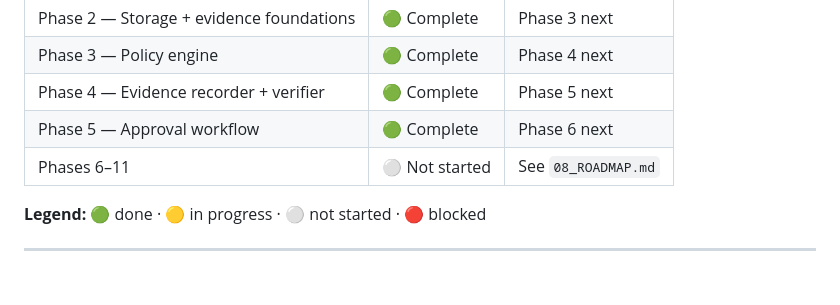
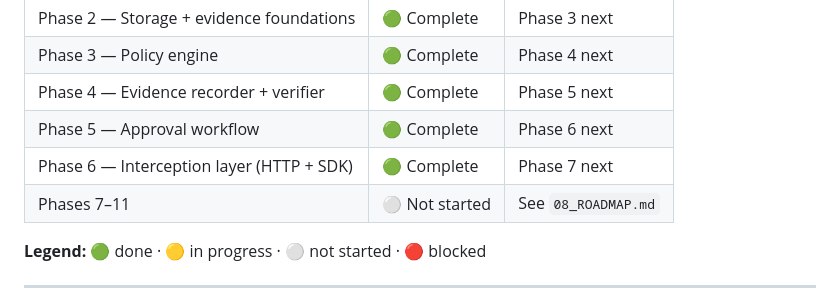
Before and after one commit to Vickkywhyte/compliance-runtime, a Markdown page: claude_chat/00_START_HERE.md, the part around the change. GitHub-like rendering; blank space fills up the shorter version.

Commit message:
[phase-6] chore: mark Phase 6 complete in tracker docs
- 08_ROADMAP.md: Phase 6 -> complete
- 00_START_HERE.md: Phase 6 -> complete, notes updated

```diff
--- a/claude_chat/00_START_HERE.md
+++ b/claude_chat/00_START_HERE.md
@@ -101,7 +101,8 @@ All with bootstrap confidence intervals. All measured against a
 | Phase 3 — Policy engine | 🟢 Complete | Phase 4 next |
 | Phase 4 — Evidence recorder + verifier | 🟢 Complete | Phase 5 next |
 | Phase 5 — Approval workflow | 🟢 Complete | Phase 6 next |
-| Phases 6–11 | ⚪ Not started | See `08_ROADMAP.md` |
+| Phase 6 — Interception layer (HTTP + SDK) | 🟢 Complete | Phase 7 next |
+| Phases 7–11 | ⚪ Not started | See `08_ROADMAP.md` |
 
 **Legend:** 🟢 done · 🟡 in progress · ⚪ not started · 🔴 blocked
 
```
Also changed, not shown: claude_chat/08_ROADMAP.md (+1 -1 lines).
